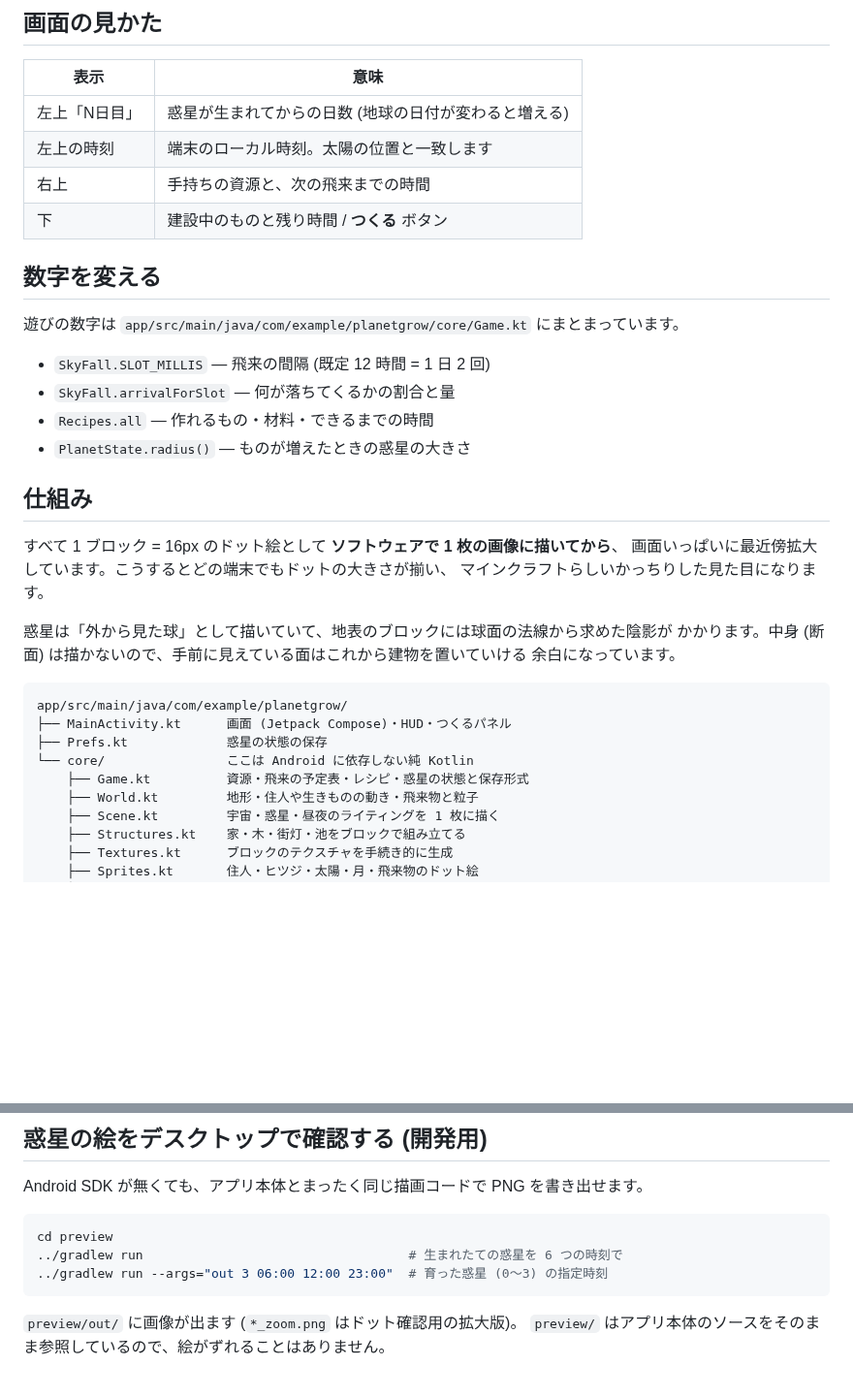
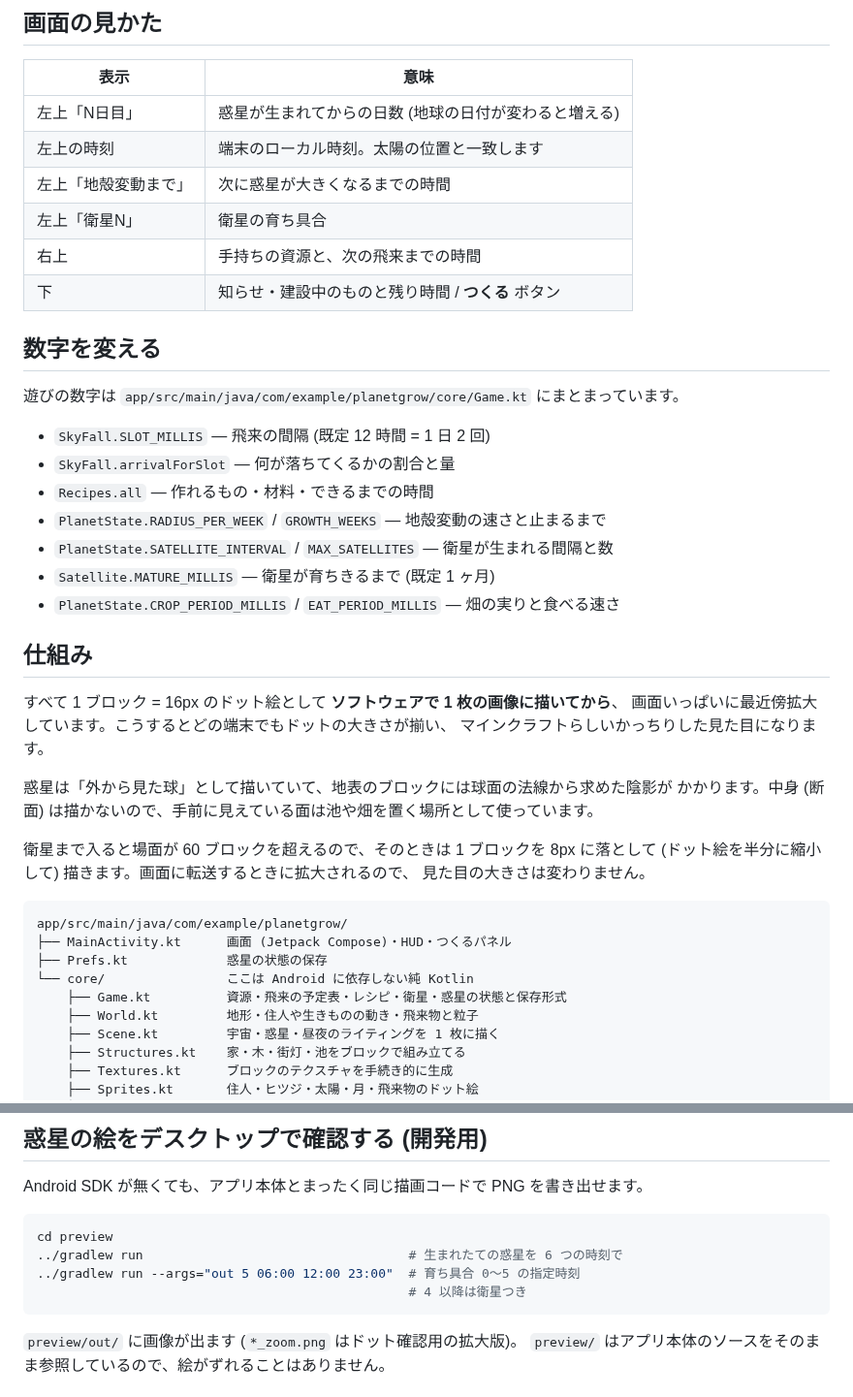
Before and after one commit to ookimitsuru-ctrl/desktop-tutorial, a Markdown page: README.md, 2 parts joined by grey strips. Shown at 97% size. Drawn GitHub-style; blank space fills up the shorter version.

````diff
--- a/README.md
+++ b/README.md
@@ -89,8 +109,10 @@ adb install -r planetgrow-debug.apk
 | --- | --- |
 | 左上「N日目」 | 惑星が生まれてからの日数 (地球の日付が変わると増える) |
 | 左上の時刻 | 端末のローカル時刻。太陽の位置と一致します |
+| 左上「地殻変動まで」 | 次に惑星が大きくなるまでの時間 |
+| 左上「衛星N」 | 衛星の育ち具合 |
 | 右上 | 手持ちの資源と、次の飛来までの時間 |
-| 下 | 建設中のものと残り時間 / **つくる** ボタン |
+| 下 | 知らせ・建設中のものと残り時間 / **つくる** ボタン |
 
 ## 数字を変える
 
@@ -99,7 +121,10 @@ adb install -r planetgrow-debug.apk
 - `SkyFall.SLOT_MILLIS` — 飛来の間隔 (既定 12 時間 = 1 日 2 回)
 - `SkyFall.arrivalForSlot` — 何が落ちてくるかの割合と量
 - `Recipes.all` — 作れるもの・材料・できるまでの時間
-- `PlanetState.radius()` — ものが増えたときの惑星の大きさ
+- `PlanetState.RADIUS_PER_WEEK` / `GROWTH_WEEKS` — 地殻変動の速さと止まるまで
+- `PlanetState.SATELLITE_INTERVAL` / `MAX_SATELLITES` — 衛星が生まれる間隔と数
+- `Satellite.MATURE_MILLIS` — 衛星が育ちきるまで (既定 1 ヶ月)
+- `PlanetState.CROP_PERIOD_MILLIS` / `EAT_PERIOD_MILLIS` — 畑の実りと食べる速さ
 
 ## 仕組み
 
@@ -108,15 +133,18 @@ adb install -r planetgrow-debug.apk
 マインクラフトらしいかっちりした見た目になります。
 
 惑星は「外から見た球」として描いていて、地表のブロックには球面の法線から求めた陰影が
-かかります。中身 (断面) は描かないので、手前に見えている面はこれから建物を置いていける
-余白になっています。
+かかります。中身 (断面) は描かないので、手前に見えている面は池や畑を置く場所として使っています。
+
+衛星まで入ると場面が 60 ブロックを超えるので、そのときは 1 ブロックを 8px に落として
+(ドット絵を半分に縮小して) 描きます。画面に転送するときに拡大されるので、
+見た目の大きさは変わりません。
 
 ```
 app/src/main/java/com/example/planetgrow/
 ├── MainActivity.kt      画面 (Jetpack Compose)・HUD・つくるパネル
 ├── Prefs.kt             惑星の状態の保存
 └── core/                ここは Android に依存しない純 Kotlin
-    ├── Game.kt          資源・飛来の予定表・レシピ・惑星の状態と保存形式
+    ├── Game.kt          資源・飛来の予定表・レシピ・衛星・惑星の状態と保存形式
     ├── World.kt         地形・住人や生きものの動き・飛来物と粒子
     ├── Scene.kt         宇宙・惑星・昼夜のライティングを 1 枚に描く
     ├── Structures.kt    家・木・街灯・池をブロックで組み立てる
@@ -135,7 +163,8 @@ Android SDK が無くても、アプリ本体とまったく同じ描画コー
 ```bash
 cd preview
 ../gradlew run                                   # 生まれたての惑星を 6 つの時刻で
-../gradlew run --args="out 3 06:00 12:00 23:00"  # 育った惑星 (0〜3) の指定時刻
+../gradlew run --args="out 5 06:00 12:00 23:00"  # 育ち具合 0〜5 の指定時刻
+                                                 # 4 以降は衛星つき
 ```
 
 `preview/out/` に画像が出ます (`*_zoom.png` はドット確認用の拡大版)。
````
Also changed, not shown: other parts of README.md (+24 -4 lines), docs/preview_daycycle.png, docs/preview_grown.png, 9 other files.
